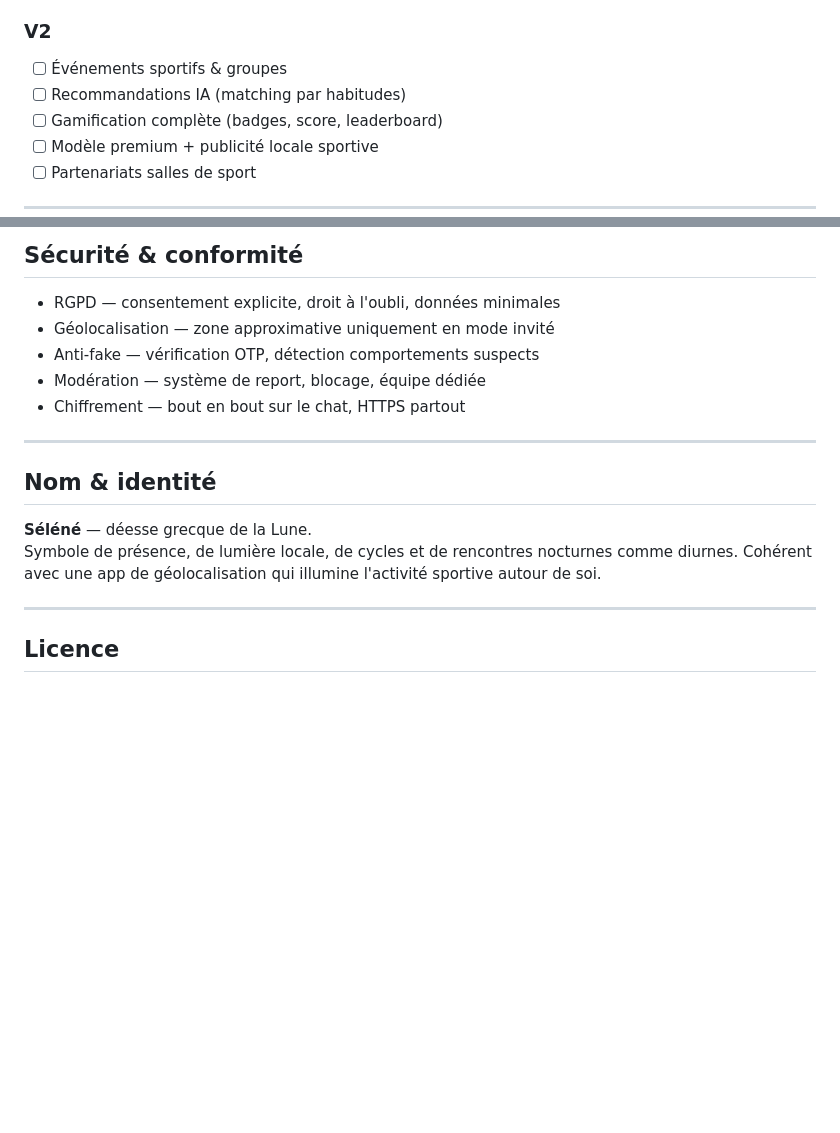
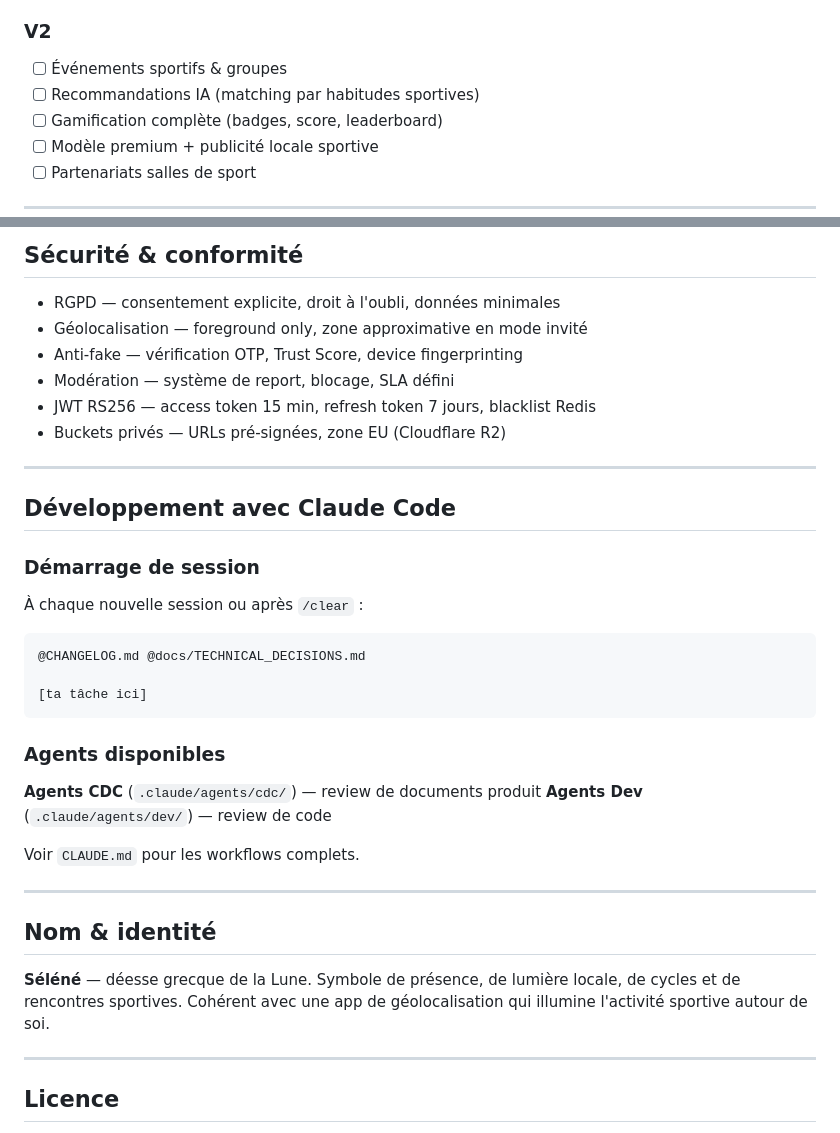
Before and after one commit to hamdisX/selene, a Markdown page: README.md, 2 parts joined by grey strips. GitHub-like rendering; blank space fills up the shorter version.

````diff
--- a/README.md
+++ b/README.md
@@ -109,7 +121,7 @@ Versioning automatique à chaque phase — voir `docs/`.
 
 ### V2
 - [ ] Événements sportifs & groupes
-- [ ] Recommandations IA (matching par habitudes)
+- [ ] Recommandations IA (matching par habitudes sportives)
 - [ ] Gamification complète (badges, score, leaderboard)
 - [ ] Modèle premium + publicité locale sportive
 - [ ] Partenariats salles de sport
@@ -128,17 +140,40 @@ Versioning automatique à chaque phase — voir `docs/`.
 ## Sécurité & conformité
 
 - RGPD — consentement explicite, droit à l'oubli, données minimales
-- Géolocalisation — zone approximative uniquement en mode invité
-- Anti-fake — vérification OTP, détection comportements suspects
-- Modération — système de report, blocage, équipe dédiée
-- Chiffrement — bout en bout sur le chat, HTTPS partout
+- Géolocalisation — foreground only, zone approximative en mode invité
+- Anti-fake — vérification OTP, Trust Score, device fingerprinting
+- Modération — système de report, blocage, SLA défini
+- JWT RS256 — access token 15 min, refresh token 7 jours, blacklist Redis
+- Buckets privés — URLs pré-signées, zone EU (Cloudflare R2)
+
+---
+
+## Développement avec Claude Code
+
+### Démarrage de session
+
+À chaque nouvelle session ou après `/clear` :
+
+```
+@CHANGELOG.md @docs/TECHNICAL_DECISIONS.md
+
+[ta tâche ici]
+```
+
+### Agents disponibles
+
+**Agents CDC** (`.claude/agents/cdc/`) — review de documents produit
+**Agents Dev** (`.claude/agents/dev/`) — review de code
+
+Voir `CLAUDE.md` pour les workflows complets.
 
 ---
 
 ## Nom & identité
 
 **Séléné** — déesse grecque de la Lune.
-Symbole de présence, de lumière locale, de cycles et de rencontres nocturnes comme diurnes. Cohérent avec une app de géolocalisation qui illumine l'activité sportive autour de soi.
+Symbole de présence, de lumière locale, de cycles et de rencontres sportives.
+Cohérent avec une app de géolocalisation qui illumine l'activité sportive autour de soi.
 
 ---
 
````
Also changed, not shown: other parts of README.md (+47 -35 lines).
